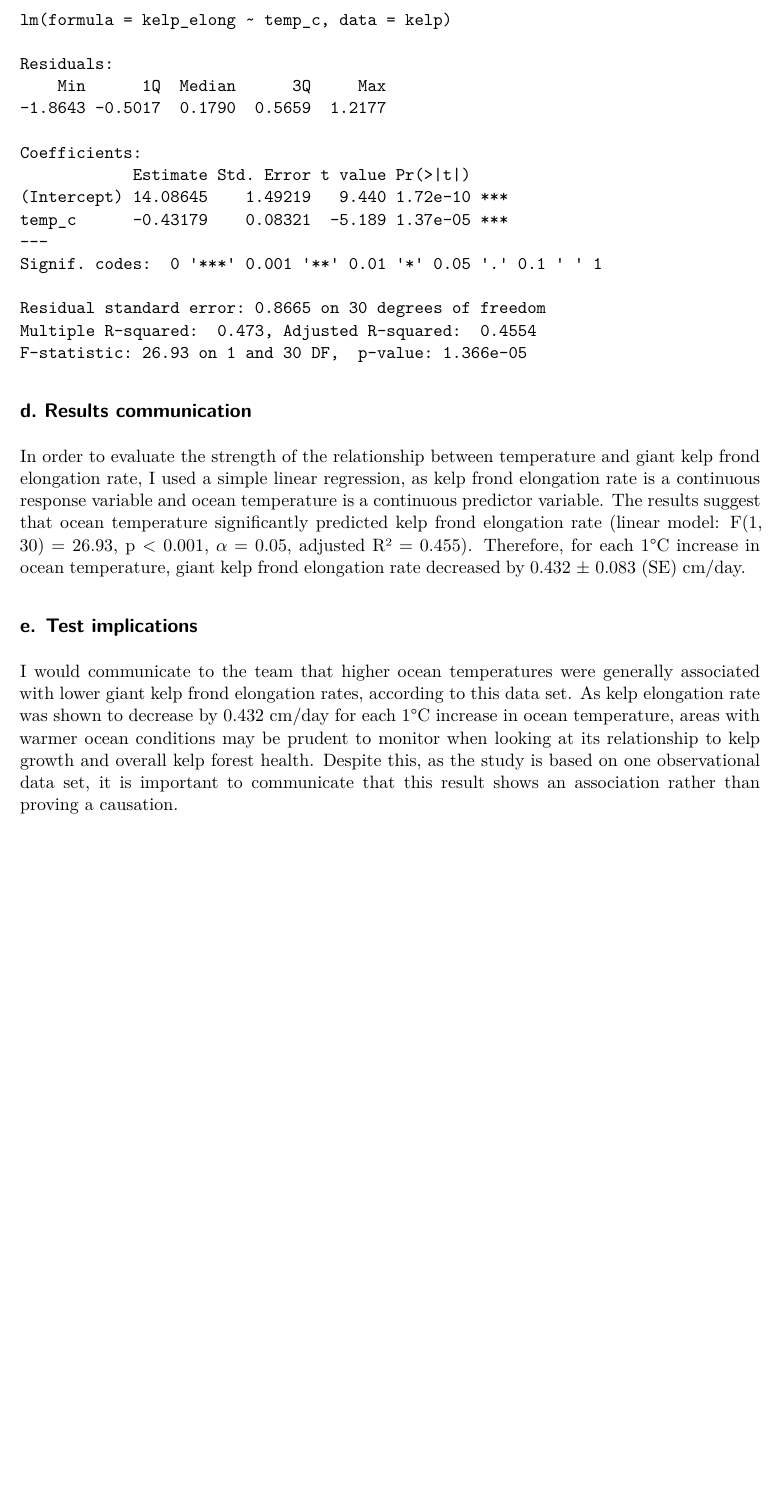
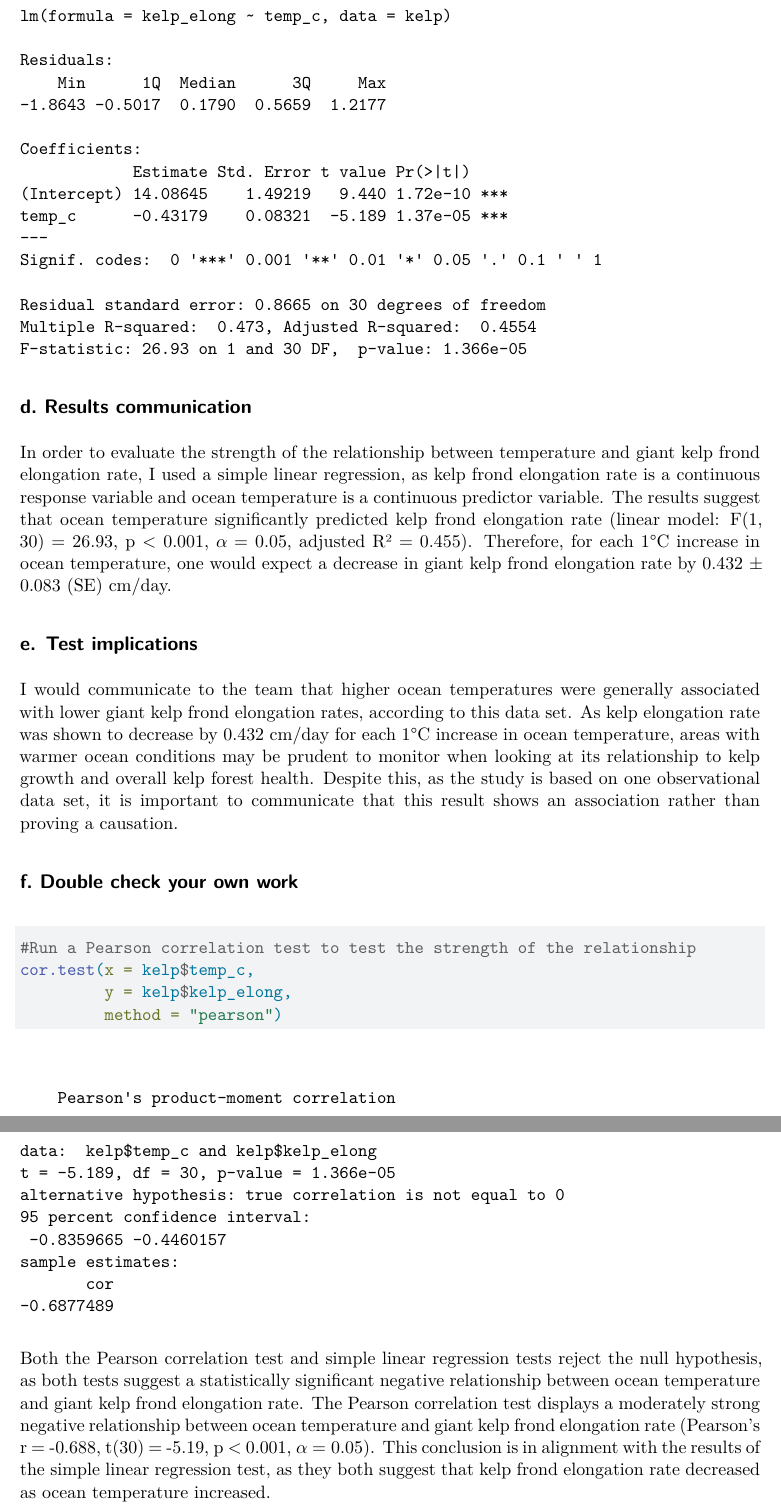
Before and after one commit to owenwright-oss/ENVS-193DS_homework-03, a Quarto document (code/HW3.qmd): part of page 4 of 4 before the commit and two parts of pages 4 and 5 of 5 after it, the two joined at a grey line, cut so that both start at the same text, the shorter picture padded with empty space. Rendered offline with R 4.5, knitr and Pandoc in place of Quarto, then LaTeX, with nearby package versions.

Commit message:
Check past answers and answer 1f

````diff
--- a/code/HW3.qmd
+++ b/code/HW3.qmd
@@ -78,8 +82,20 @@ summary(kelp_lm)
 
 ## d. **Results communication**
 
-In order to evaluate the strength of the relationship between temperature and giant kelp frond elongation rate, I used a simple linear regression, as kelp frond elongation rate is a continuous response variable and ocean temperature is a continuous predictor variable. The results suggest that ocean temperature significantly predicted kelp frond elongation rate (linear model: F(1, 30) = 26.93, p \< 0.001, $\alpha = 0.05$, adjusted R² = 0.455). Therefore, for each 1°C increase in ocean temperature, giant kelp frond elongation rate decreased by 0.432 ± 0.083 (SE) cm/day.
+In order to evaluate the strength of the relationship between temperature and giant kelp frond elongation rate, I used a simple linear regression, as kelp frond elongation rate is a continuous response variable and ocean temperature is a continuous predictor variable. The results suggest that ocean temperature significantly predicted kelp frond elongation rate (linear model: F(1, 30) = 26.93, p \< 0.001, $\alpha = 0.05$, adjusted R² = 0.455). Therefore, for each 1°C increase in ocean temperature, one would expect a decrease in giant kelp frond elongation rate by 0.432 ± 0.083 (SE) cm/day.
 
 ## e. **Test implications**
 
 I would communicate to the team that higher ocean temperatures were generally associated with lower giant kelp frond elongation rates, according to this data set. As kelp elongation rate was shown to decrease by 0.432 cm/day for each 1°C increase in ocean temperature, areas with warmer ocean conditions may be prudent to monitor when looking at its relationship to kelp growth and overall kelp forest health. Despite this, as the study is based on one observational data set, it is important to communicate that this result shows an association rather than proving a causation.
+
+## f. **Double check your own work**
+
+```{r}
+#Run a Pearson correlation test to test the strength of the relationship
+cor.test(x = kelp$temp_c,
+         y = kelp$kelp_elong,
+         method = "pearson")
+
+```
+
+Both the Pearson correlation test and simple linear regression tests reject the null hypothesis, as both tests suggest a statistically significant negative relationship between ocean temperature and giant kelp frond elongation rate. The Pearson correlation test displays a moderately strong negative relationship between ocean temperature and giant kelp frond elongation rate (Pearson’s r = -0.688, t(30) = -5.19, p \< 0.001, $\alpha = 0.05$). This conclusion is in alignment with the results of the simple linear regression test, as they both suggest that kelp frond elongation rate decreased as ocean temperature increased.
````
Also changed, not shown: code/HW3.qmd (4 more changed lines).
